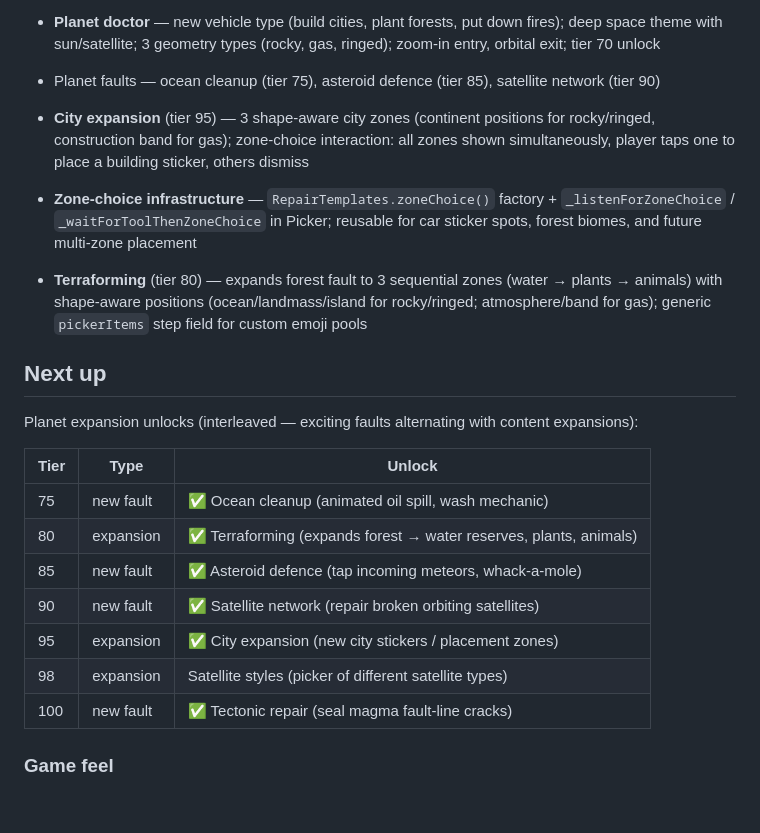
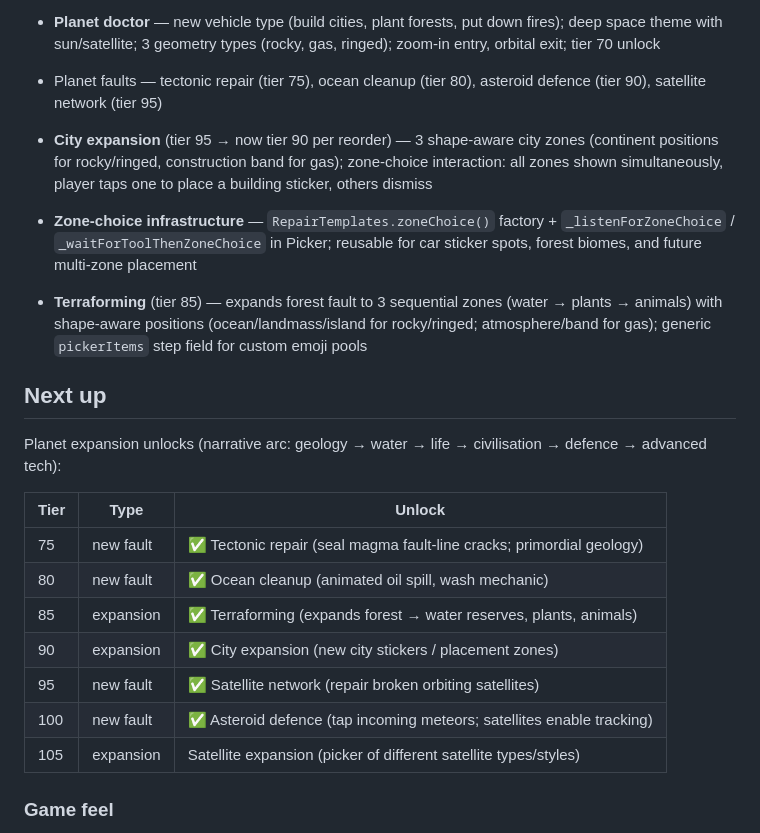
Before and after one commit to alondmnt/car-doctor, a Markdown page: docs/roadmap.md, the part around the change. Rendered like a GitHub page; blank space fills up the shorter version.

Commit message:
docs: reorder planet unlock tiers — geology→water→life→civilisation→defence→tech

```diff
--- a/docs/roadmap.md
+++ b/docs/roadmap.md
@@ -20,24 +20,24 @@
   - Shield generator relocated to mid-fuselage to fix engine/shield overlap on multi-fault spawns
 
 - **Planet doctor** — new vehicle type (build cities, plant forests, put down fires); deep space theme with sun/satellite; 3 geometry types (rocky, gas, ringed); zoom-in entry, orbital exit; tier 70 unlock
-- Planet faults — ocean cleanup (tier 75), asteroid defence (tier 85), satellite network (tier 90)
-- **City expansion** (tier 95) — 3 shape-aware city zones (continent positions for rocky/ringed, construction band for gas); zone-choice interaction: all zones shown simultaneously, player taps one to place a building sticker, others dismiss
+- Planet faults — tectonic repair (tier 75), ocean cleanup (tier 80), asteroid defence (tier 90), satellite network (tier 95)
+- **City expansion** (tier 95 → now tier 90 per reorder) — 3 shape-aware city zones (continent positions for rocky/ringed, construction band for gas); zone-choice interaction: all zones shown simultaneously, player taps one to place a building sticker, others dismiss
 - **Zone-choice infrastructure** — `RepairTemplates.zoneChoice()` factory + `_listenForZoneChoice` / `_waitForToolThenZoneChoice` in Picker; reusable for car sticker spots, forest biomes, and future multi-zone placement
-- **Terraforming** (tier 80) — expands forest fault to 3 sequential zones (water → plants → animals) with shape-aware positions (ocean/landmass/island for rocky/ringed; atmosphere/band for gas); generic `pickerItems` step field for custom emoji pools
+- **Terraforming** (tier 85) — expands forest fault to 3 sequential zones (water → plants → animals) with shape-aware positions (ocean/landmass/island for rocky/ringed; atmosphere/band for gas); generic `pickerItems` step field for custom emoji pools
 
 ## Next up
 
-Planet expansion unlocks (interleaved — exciting faults alternating with content expansions):
+Planet expansion unlocks (narrative arc: geology → water → life → civilisation → defence → advanced tech):
 
 | Tier | Type | Unlock |
 |------|------|--------|
-| 75 | new fault | ✅ Ocean cleanup (animated oil spill, wash mechanic) |
-| 80 | expansion | ✅ Terraforming (expands forest → water reserves, plants, animals) |
-| 85 | new fault | ✅ Asteroid defence (tap incoming meteors, whack-a-mole) |
-| 90 | new fault | ✅ Satellite network (repair broken orbiting satellites) |
-| 95 | expansion | ✅ City expansion (new city stickers / placement zones) |
-| 98 | expansion | Satellite styles (picker of different satellite types) |
-| 100 | new fault | ✅ Tectonic repair (seal magma fault-line cracks) |
+| 75 | new fault | ✅ Tectonic repair (seal magma fault-line cracks; primordial geology) |
+| 80 | new fault | ✅ Ocean cleanup (animated oil spill, wash mechanic) |
+| 85 | expansion | ✅ Terraforming (expands forest → water reserves, plants, animals) |
+| 90 | expansion | ✅ City expansion (new city stickers / placement zones) |
+| 95 | new fault | ✅ Satellite network (repair broken orbiting satellites) |
+| 100 | new fault | ✅ Asteroid defence (tap incoming meteors; satellites enable tracking) |
+| 105 | expansion | Satellite expansion (picker of different satellite types/styles) |
 
 ### Game feel
 
```
